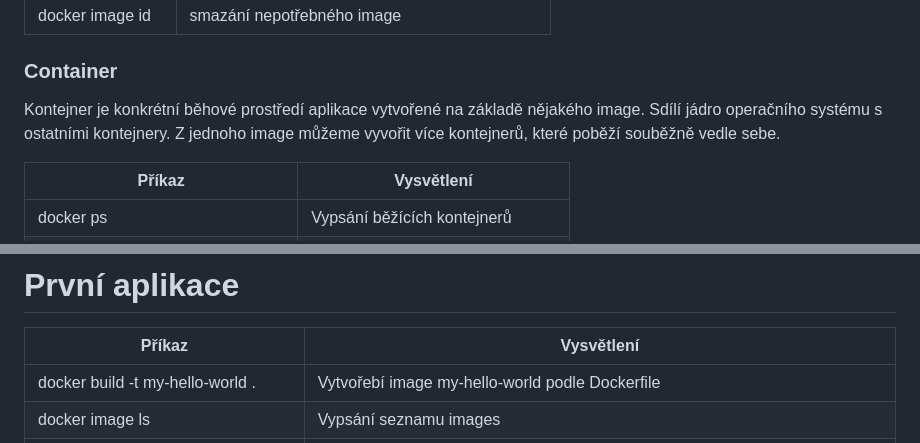
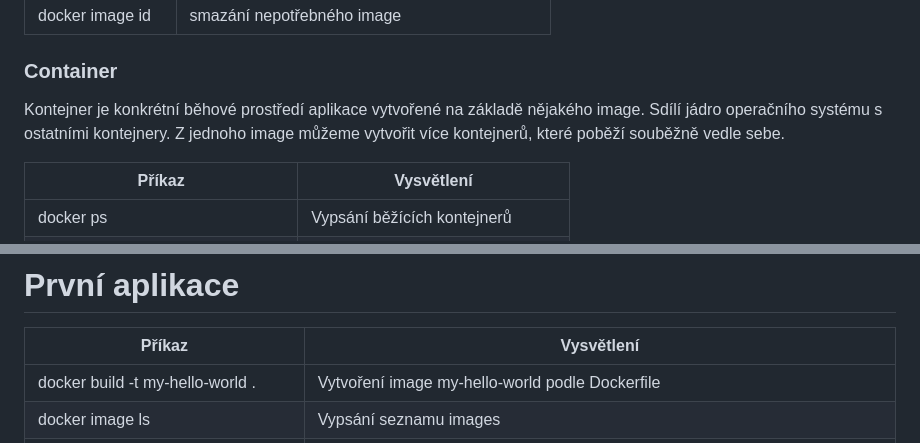
Before and after one commit to pozda2/Docker, a Markdown page: 01_simple/README.MD, 2 parts joined by grey strips. Rendered like a GitHub page.

Commit message:
Fix README.MD 01

```diff
--- a/01_simple/README.MD
+++ b/01_simple/README.MD
@@ -28,7 +28,7 @@ Předpis pro vytvoření image je uložený v souboru Dockerfile
 ### Container
 
 Kontejner je konkrétní běhové prostředí aplikace vytvořené na základě nějakého image. Sdílí jádro operačního systému
-s ostatními kontejnery. Z jednoho image můžeme vyvořit více kontejnerů, které poběží souběžně vedle sebe.
+s ostatními kontejnery. Z jednoho image můžeme vytvořit více kontejnerů, které poběží souběžně vedle sebe.
 
 | Příkaz                               | Vysvětlení                      |
 |--------------------------------------|---------------------------------|
@@ -71,7 +71,7 @@ si postupně ukážeme.
 
 | Příkaz                                                              | Vysvětlení                                                                                                                                                |
 |---------------------------------------------------------------------|-----------------------------------------------------------------------------------------------------------------------------------------------------------|
-| docker build -t my-hello-world .                                    | Vytvořebí image my-hello-world podle Dockerfile                                                                                                           |
+| docker build -t my-hello-world .                                    | Vytvoření image my-hello-world podle Dockerfile                                                                                                           |
 | docker image ls                                                     | Vypsání seznamu images                                                                                                                                    |
 | docker run -d -p 8000:80 --name my-hello-world-app-c my-hello-world | Vytvoření kontejneru z image. Kontejner se spustí a vnitřní port apache 80 je z venku dostupný na 8080. V prohlížeči zadejte adresu http://localhost:8000 |
 | docker ps                                                           | výpis kontejneru                                                                                                                                          |
```
Also changed, not shown: other parts of 01_simple/README.MD (+1 -1 lines).
